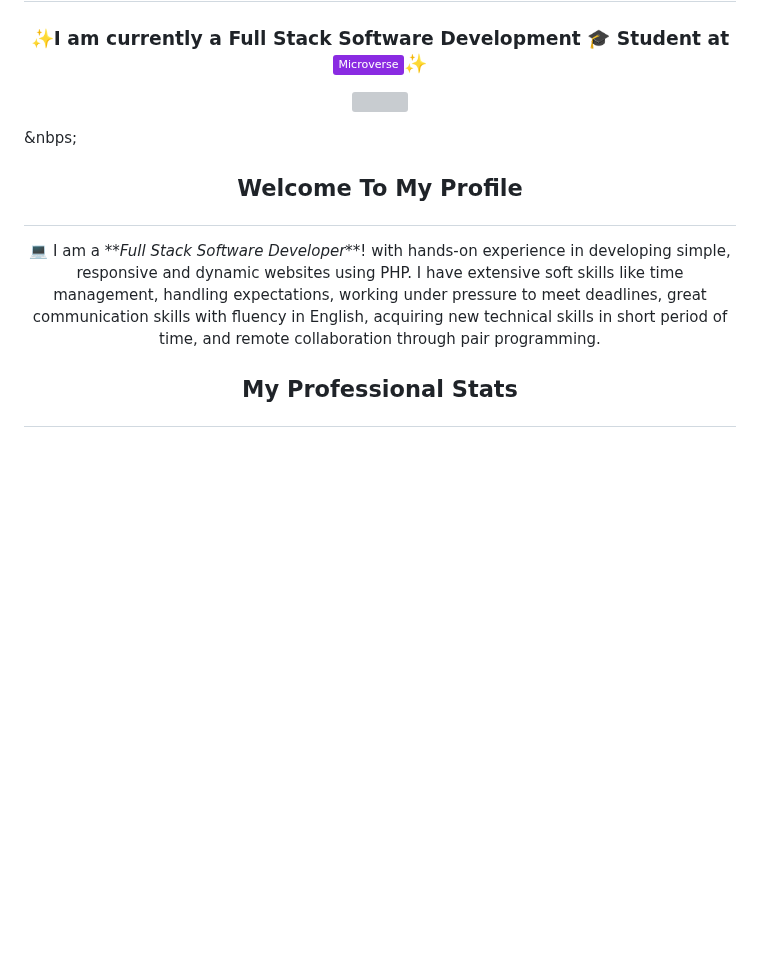
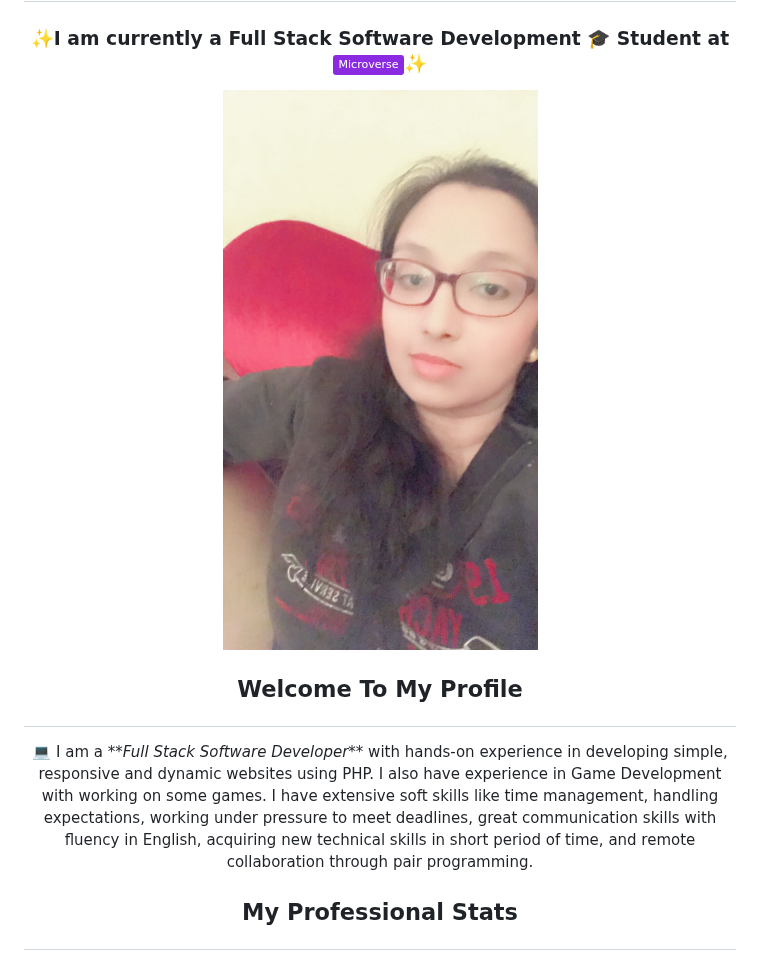
Before and after one commit to sja-thedude/sja-thedude, a Markdown page: README.md, the part around one of its changes. Drawn GitHub-style; pictures changed too: Img/SJA.jpg (added); badges without logos; blank space fills up the shorter version; grey boxes are pictures that could not be loaded.

```diff
--- a/README.md
+++ b/README.md
@@ -3,14 +3,12 @@
 # <h3 align="center">✨I am currently a Full Stack Software Development :mortar_board: Student at ![Microverse](https://img.shields.io/badge/Microverse-blueviolet)✨</h3>
 
 <p align="center">
-  <img src="./img/" />
+  <img src="./Img/SJA.jpg"/>
 </p>
-
-&nbps;
 
 ## <p align="center">Welcome To My Profile</p>
 
-<p align="center">💻 I am a **<i>Full Stack Software Developer</i>**! with hands-on experience in developing simple, responsive and dynamic websites using PHP. I have extensive soft skills like time management, handling expectations, working under pressure to meet deadlines, great communication skills with fluency in English, acquiring new technical skills in short period of time, and remote collaboration through pair programming.</p>
+<p align="center">💻 I am a **<i>Full Stack Software Developer</i>** with hands-on experience in developing simple, responsive and dynamic websites using PHP. I also have experience in Game Development with working on some games. I have extensive soft skills like time management, handling expectations, working under pressure to meet deadlines, great communication skills with fluency in English, acquiring new technical skills in short period of time, and remote collaboration through pair programming.</p>
 
 ## <p align="center">My Professional Stats</p>
 
```
Also changed, not shown: other parts of README.md (+11 -16 lines), 3 other files.
